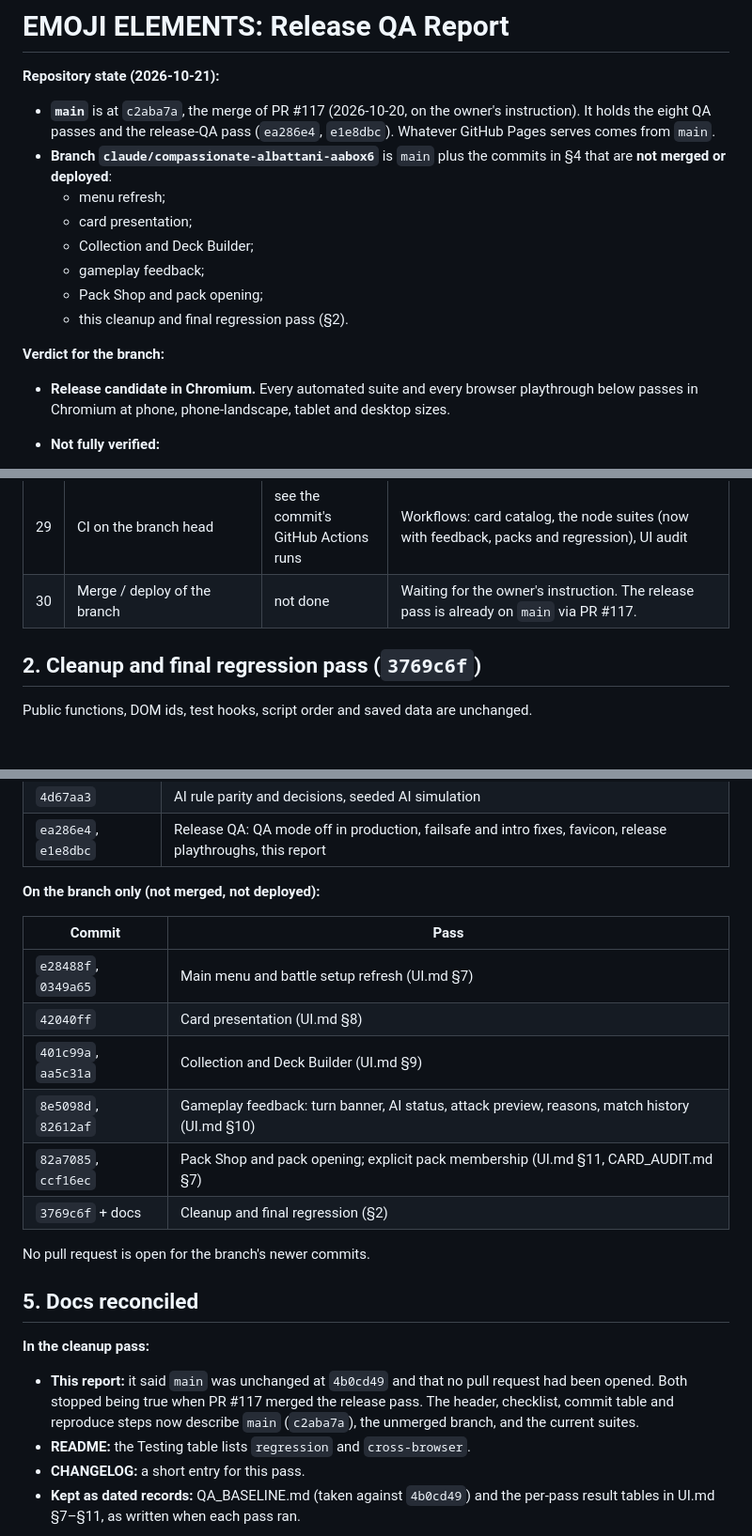
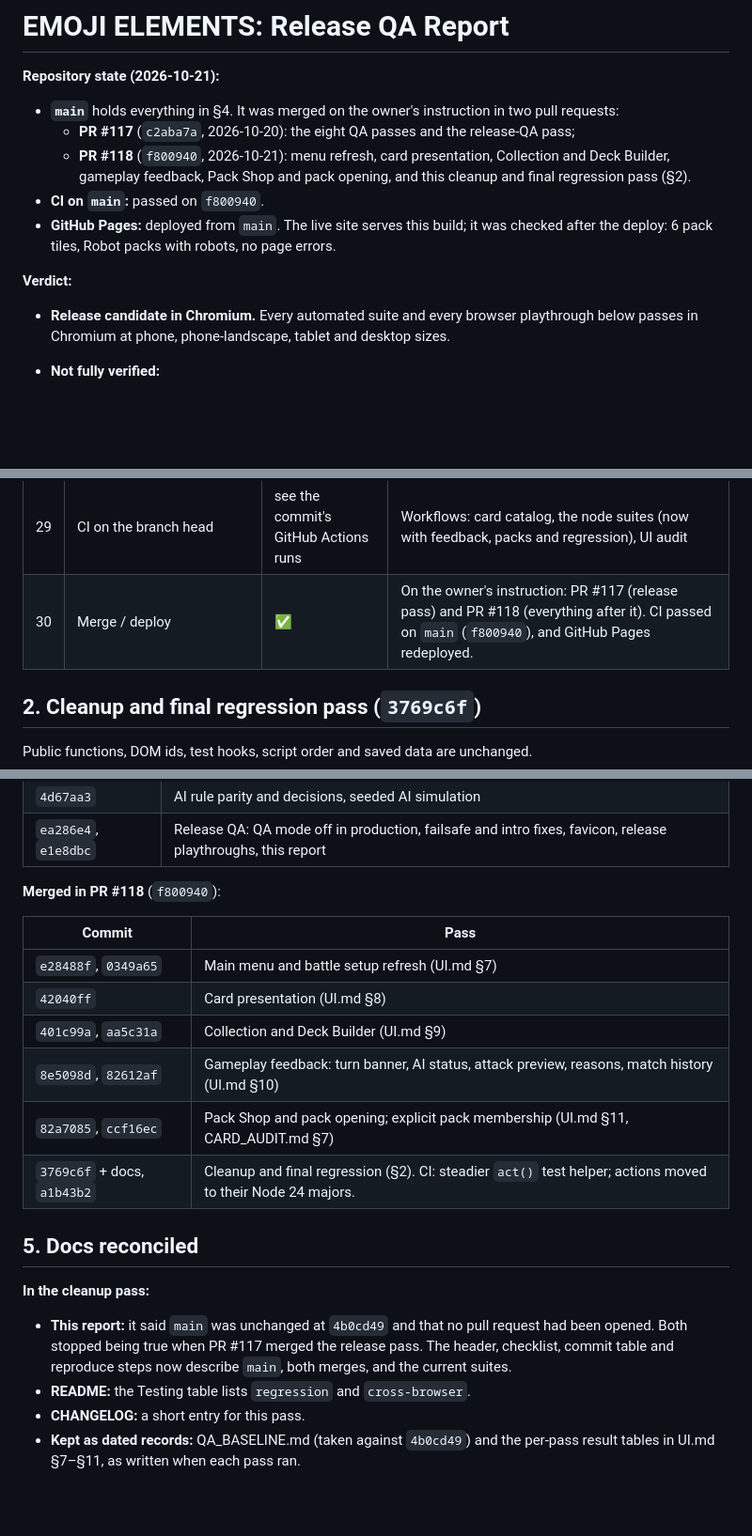
Before and after one commit to officialinspire/EMOJI-ELEMENTS-BETA-VERSION-, a Markdown page: QA_REPORT.md, 3 parts joined by grey strips. Shown at 94% size. Drawn GitHub-style; blank space fills up the shorter version.

Commit message:
Docs: record the PR #118 merge and the Pages deployment
QA_REPORT header, checklist item 30 and commit table now say main holds everything (PR #117 and #118), CI
passed on f800940 and GitHub Pages serves this build; CHANGELOG notes the CI helper fix and Node 24 actions.

Co-Authored-By: Claude Opus 5.5 <noreply@anthropic.com>
Claude-Session: https://claude.ai/code/session_012uV1hPQBTqwZeZAD4KGUEf

```diff
--- a/QA_REPORT.md
+++ b/QA_REPORT.md
@@ -1,18 +1,15 @@
 # EMOJI ELEMENTS: Release QA Report
 
 **Repository state (2026-10-21):**
-- **`main`** is at `c2aba7a`, the merge of PR #117 (2026-10-20, on the owner's instruction). It holds the eight QA
-  passes and the release-QA pass (`ea286e4`, `e1e8dbc`). Whatever GitHub Pages serves comes from `main`.
-- **Branch `claude/compassionate-albattani-aabox6`** is `main` plus the commits in §4 that are **not merged or
-  deployed**:
-  - menu refresh;
-  - card presentation;
-  - Collection and Deck Builder;
-  - gameplay feedback;
-  - Pack Shop and pack opening;
-  - this cleanup and final regression pass (§2).
+- **`main`** holds everything in §4. It was merged on the owner's instruction in two pull requests:
+  - **PR #117** (`c2aba7a`, 2026-10-20): the eight QA passes and the release-QA pass;
+  - **PR #118** (`f800940`, 2026-10-21): menu refresh, card presentation, Collection and Deck Builder,
+    gameplay feedback, Pack Shop and pack opening, and this cleanup and final regression pass (§2).
+- **CI on `main`:** passed on `f800940`.
+- **GitHub Pages:** deployed from `main`. The live site serves this build; it was checked after the deploy:
+  6 pack tiles, Robot packs with robots, no page errors.
 
-**Verdict for the branch:**
+**Verdict:**
 - **Release candidate in Chromium.** Every automated suite and every browser playthrough below passes in
   Chromium at phone, phone-landscape, tablet and desktop sizes.
 - **Not fully verified:**
@@ -63,7 +60,7 @@ run here).
 | 27 | WebKit (Safari's engine) | ⛔ NOT TESTED | Not installed. Even when installed, Playwright's WebKit on Linux is not iOS Safari. |
 | 28 | Real iPhone/iPad, Android phones, Samsung Internet, installed PWA | ⛔ | No devices here; only Chromium emulation (§3) |
 | 29 | CI on the branch head | see the commit's GitHub Actions runs | Workflows: card catalog, the node suites (now with feedback, packs and regression), UI audit |
-| 30 | Merge / deploy of the branch | not done | Waiting for the owner's instruction. The release pass is already on `main` via PR #117. |
+| 30 | Merge / deploy | ✅ | On the owner's instruction: PR #117 (release pass) and PR #118 (everything after it). CI passed on `main` (`f800940`), and GitHub Pages redeployed. |
 
 ## 2. Cleanup and final regression pass (`3769c6f`)
 
@@ -229,7 +226,7 @@ All are Chromium emulation.
 | `4d67aa3` | AI rule parity and decisions, seeded AI simulation |
 | `ea286e4`, `e1e8dbc` | Release QA: QA mode off in production, failsafe and intro fixes, favicon, release playthroughs, this report |
 
-**On the branch only (not merged, not deployed):**
+**Merged in PR #118** (`f800940`):
 
 | Commit | Pass |
 |---|---|
@@ -238,16 +235,14 @@ All are Chromium emulation.
 | `401c99a`, `aa5c31a` | Collection and Deck Builder (UI.md §9) |
 | `8e5098d`, `82612af` | Gameplay feedback: turn banner, AI status, attack preview, reasons, match history (UI.md §10) |
 | `82a7085`, `ccf16ec` | Pack Shop and pack opening; explicit pack membership (UI.md §11, CARD_AUDIT.md §7) |
-| `3769c6f` + docs | Cleanup and final regression (§2) |
-
-No pull request is open for the branch's newer commits.
+| `3769c6f` + docs, `a1b43b2` | Cleanup and final regression (§2). CI: steadier `act()` test helper; actions moved to their Node 24 majors. |
 
 ## 5. Docs reconciled
 
 **In the cleanup pass:**
 - **This report:** it said `main` was unchanged at `4b0cd49` and that no pull request had been opened. Both
   stopped being true when PR #117 merged the release pass. The header, checklist, commit table and reproduce
-  steps now describe `main` (`c2aba7a`), the unmerged branch, and the current suites.
+  steps now describe `main`, both merges, and the current suites.
 - **README:** the Testing table lists `regression` and `cross-browser`.
 - **CHANGELOG:** a short entry for this pass.
 - **Kept as dated records:** QA_BASELINE.md (taken against `4b0cd49`) and the per-pass result tables in
```
Also changed, not shown: CHANGELOG.md (+6 -2 lines).
